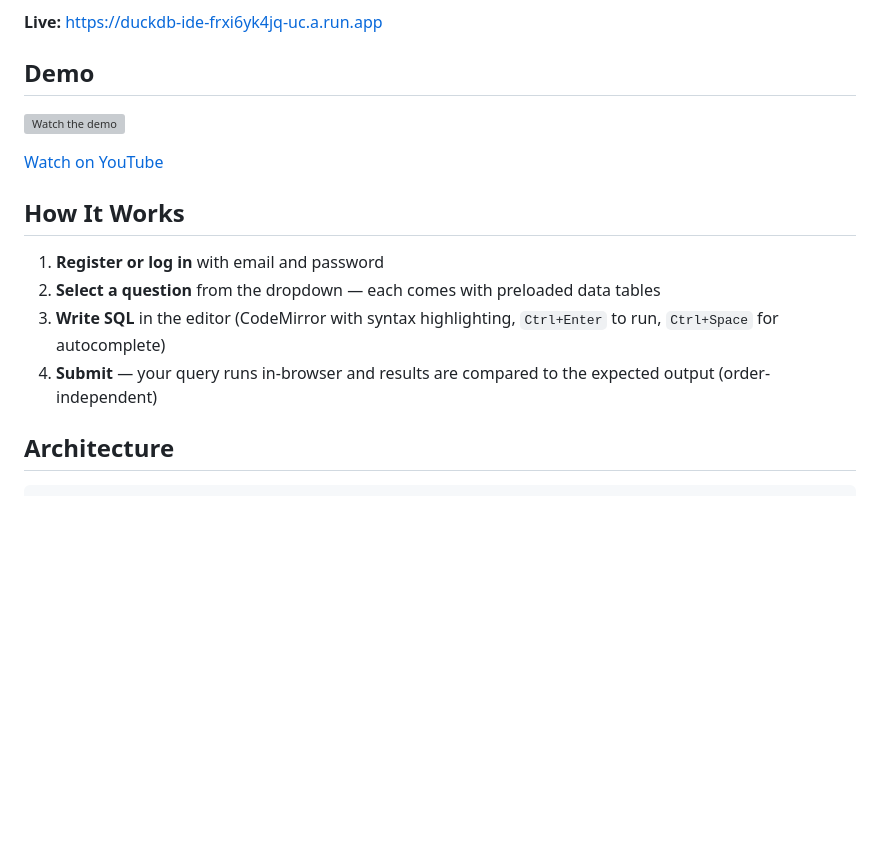
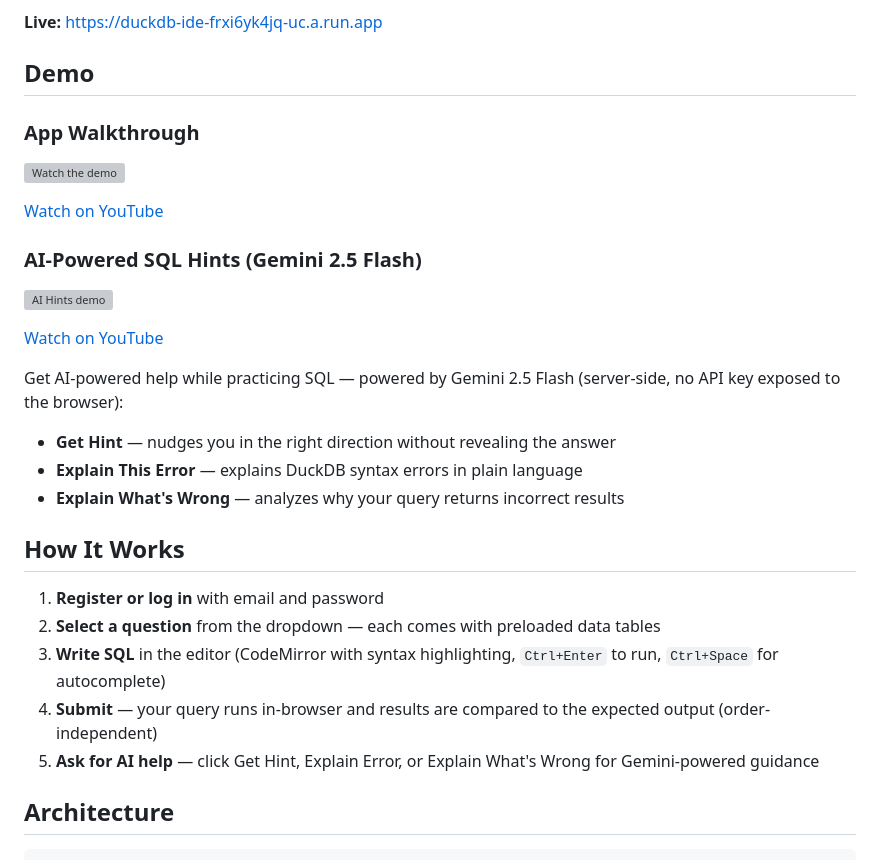
Before and after one commit to prateekpanjla-outlook/duckdb-wasm-ide, a Markdown page: README.md, the part around the change. Rendered like a GitHub page; blank space fills up the shorter version; grey boxes are pictures that could not be loaded.

Commit message:
docs: add Gemini AI hints demo video to README
Add second demo video showing AI-powered SQL hints with Gemini 2.5 Flash:
hint guidance, syntax error explanation, and logical error explanation.

Co-Authored-By: Claude Opus 4.6 <noreply@anthropic.com>

```diff
--- a/README.md
+++ b/README.md
@@ -6,9 +6,20 @@ A browser-based SQL learning platform. Practice SQL against real data — querie
 
 ## Demo
 
+### App Walkthrough
 [![Watch the demo](https://img.youtube.com/vi/cG_GHg43-8c/maxresdefault.jpg)](https://youtu.be/cG_GHg43-8c)
 
 [Watch on YouTube](https://youtu.be/cG_GHg43-8c)
+
+### AI-Powered SQL Hints (Gemini 2.5 Flash)
+[![AI Hints demo](https://img.youtube.com/vi/DbzvDvRmXlY/maxresdefault.jpg)](https://youtu.be/DbzvDvRmXlY)
+
+[Watch on YouTube](https://youtu.be/DbzvDvRmXlY)
+
+Get AI-powered help while practicing SQL — powered by Gemini 2.5 Flash (server-side, no API key exposed to the browser):
+- **Get Hint** — nudges you in the right direction without revealing the answer
+- **Explain This Error** — explains DuckDB syntax errors in plain language
+- **Explain What's Wrong** — analyzes why your query returns incorrect results
 
 ## How It Works
 
@@ -16,6 +27,7 @@ A browser-based SQL learning platform. Practice SQL against real data — querie
 2. **Select a question** from the dropdown — each comes with preloaded data tables
 3. **Write SQL** in the editor (CodeMirror with syntax highlighting, `Ctrl+Enter` to run, `Ctrl+Space` for autocomplete)
 4. **Submit** — your query runs in-browser and results are compared to the expected output (order-independent)
+5. **Ask for AI help** — click Get Hint, Explain Error, or Explain What's Wrong for Gemini-powered guidance
 
 ## Architecture
 
```
